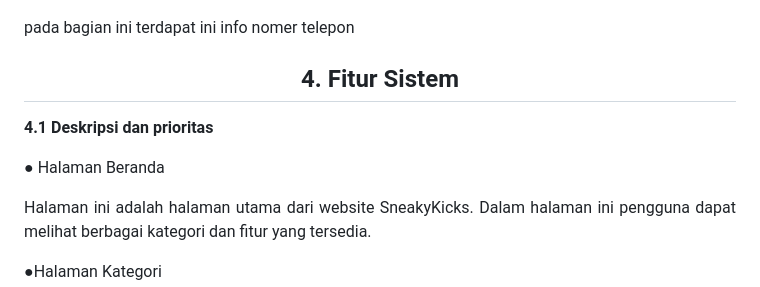
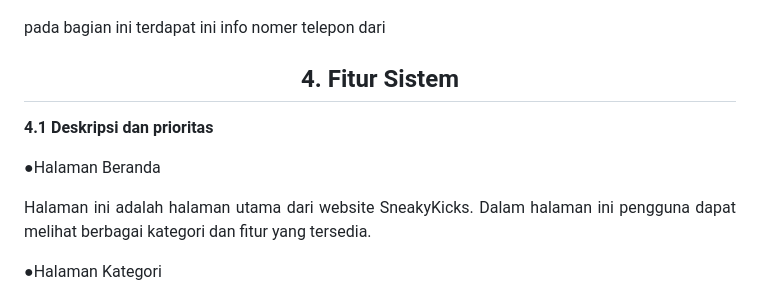
Before and after one commit to Dhilannavi/Kelompok5b.github.io, a Markdown page: README.md, the part around the change. GitHub-like rendering.

```diff
--- a/README.md
+++ b/README.md
@@ -149,7 +149,7 @@ pada bagian about us terdapat penjelasan tentang website ini,selain itu juga ter
 
 ![alt text](https://github.com/Dhilannavi/Kelompok5b.github.io/blob/master/asset/img/bantuan.png)
 
-pada bagian ini terdapat ini info nomer telepon
+pada bagian ini terdapat ini info nomer telepon dari
 
 <div align="center">
 
@@ -159,7 +159,7 @@ pada bagian ini terdapat ini info nomer telepon
 
 **4.1	Deskripsi dan prioritas**
 
-●	Halaman Beranda
+●Halaman Beranda
 
 Halaman ini adalah halaman utama dari website SneakyKicks. Dalam halaman ini pengguna dapat melihat berbagai kategori dan fitur yang tersedia.
 
```
